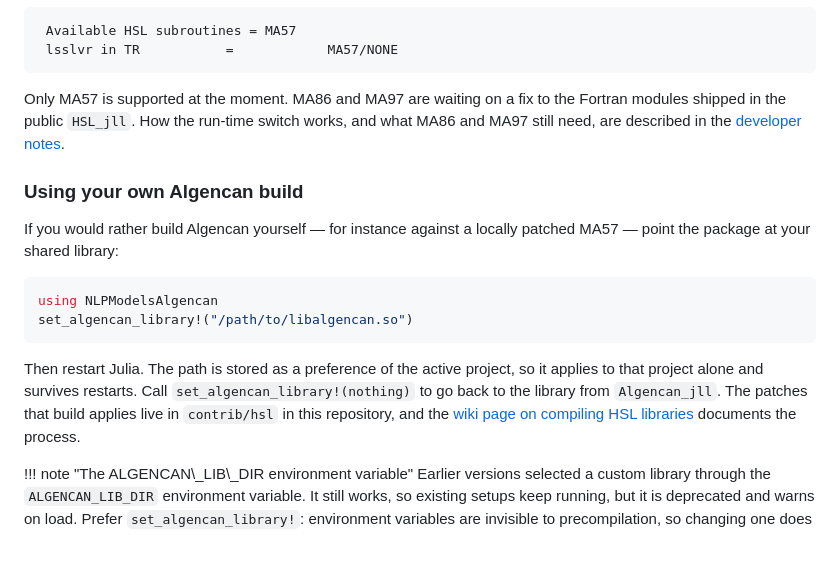
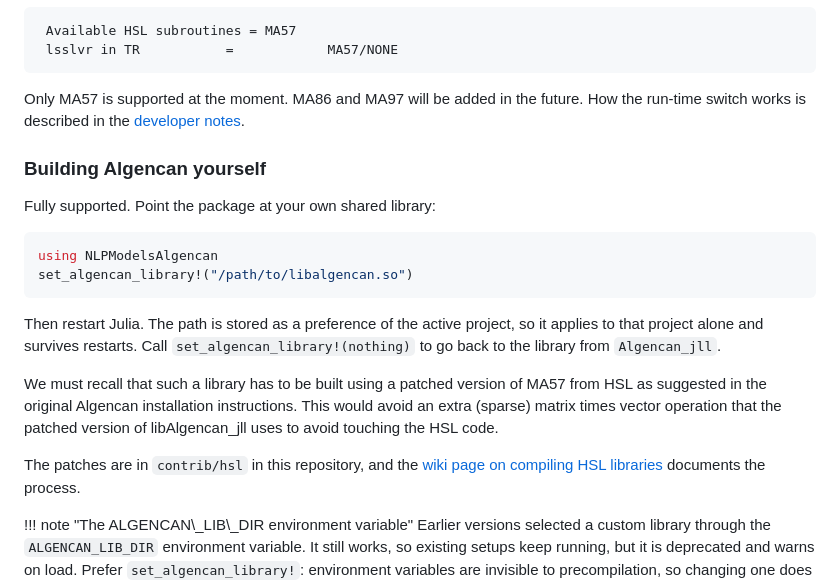
Before and after one commit to pjssilva/NLPModelsAlgencan.jl, a Markdown page: docs/src/index.md, the part around the change. Rendered like a GitHub page; blank space fills up the shorter version.

````diff
--- a/docs/src/index.md
+++ b/docs/src/index.md
@@ -52,15 +52,12 @@ involved. Algencan reports what it found in its own output:
  lsslvr in TR           =            MA57/NONE
 ```
 
-Only MA57 is supported at the moment. MA86 and MA97 are waiting on a fix to the
-Fortran modules shipped in the public `HSL_jll`. How the run-time switch works,
-and what MA86 and MA97 still need, are described in the [developer
-notes](developer.md).
+Only MA57 is supported at the moment. MA86 and MA97 will be added in the future.
+How the run-time switch works is described in the [developer notes](developer.md).
 
-### Using your own Algencan build
+### Building Algencan yourself
 
-If you would rather build Algencan yourself — for instance against a locally
-patched MA57 — point the package at your shared library:
+Fully supported. Point the package at your own shared library:
 
 ```julia
 using NLPModelsAlgencan
@@ -70,8 +67,14 @@ set_algencan_library!("/path/to/libalgencan.so")
 Then restart Julia. The path is stored as a preference of the active project, so
 it applies to that project alone and survives restarts. Call
 `set_algencan_library!(nothing)` to go back to the library from `Algencan_jll`.
-The patches that build applies live in `contrib/hsl` in this repository, and the
-[wiki page on compiling HSL
+
+We must recall that such a library has to be built using a patched version of
+MA57 from HSL as suggested in the original Algencan installation instructions.
+This would avoid an extra (sparse) matrix times vector operation that the
+patched version of libAlgencan_jll uses to avoid touching the HSL code.
+
+The patches are in `contrib/hsl` in this repository, and the [wiki page on
+compiling HSL
 libraries](https://github.com/pjssilva/NLPModelsAlgencan.jl/wiki/Compiling-HSL-Libraries-for-use-with-NLPModelsAlgencan.jl)
 documents the process.
 
````
Also changed, not shown: README.md (+11 -7 lines), docs/src/developer.md (+14 -2 lines).
